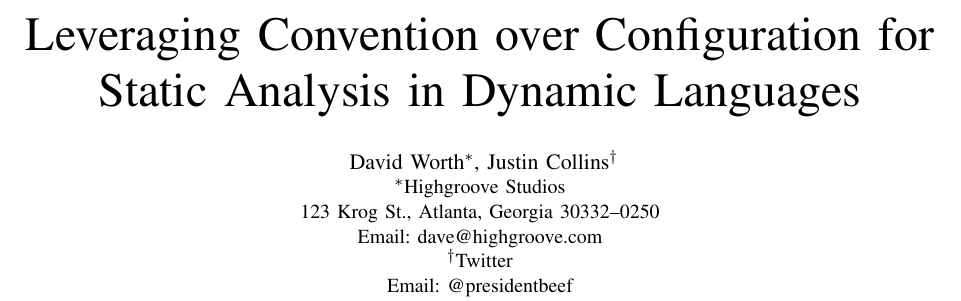
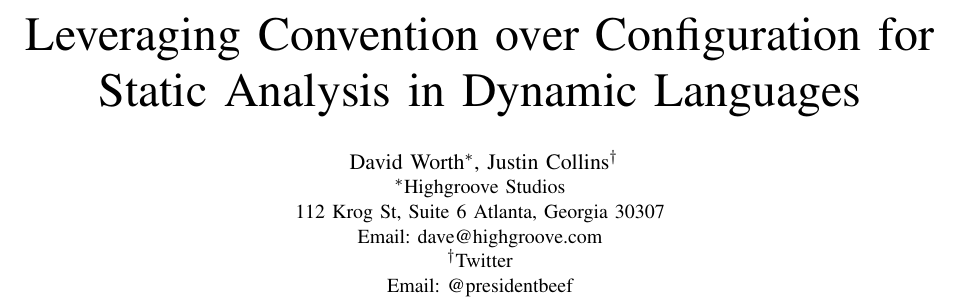
Before and after one commit to daveworth/GreHack_2012_paper, a LaTeX paper (CFP_response.tex): part of page 1 of 4, cut so that both start at the same text. Compiled offline with pdfLaTeX.

Commit message:
update HG's addr per CBQ

```diff
--- a/CFP_response.tex
+++ b/CFP_response.tex
@@ -251,8 +251,8 @@
   Justin Collins\IEEEauthorrefmark{2}}
 
   \IEEEauthorblockA{\IEEEauthorrefmark{1}Highgroove Studios\\
-  123 Krog St.,
-  Atlanta, Georgia 30332--0250\\ Email: dave@highgroove.com}
+  112 Krog St, Suite 6
+  Atlanta, Georgia 30307\\ Email: dave@highgroove.com}
 
   \IEEEauthorblockA{\IEEEauthorrefmark{2}Twitter\\
   Email: @presidentbeef}
```
